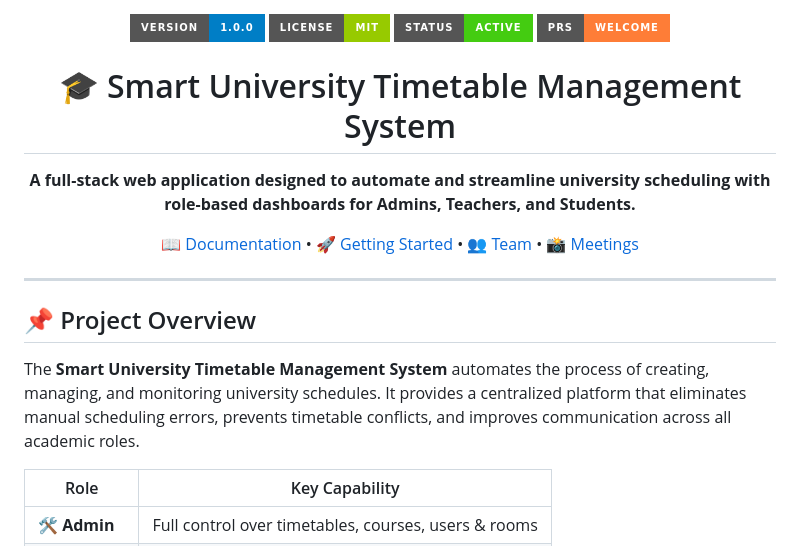
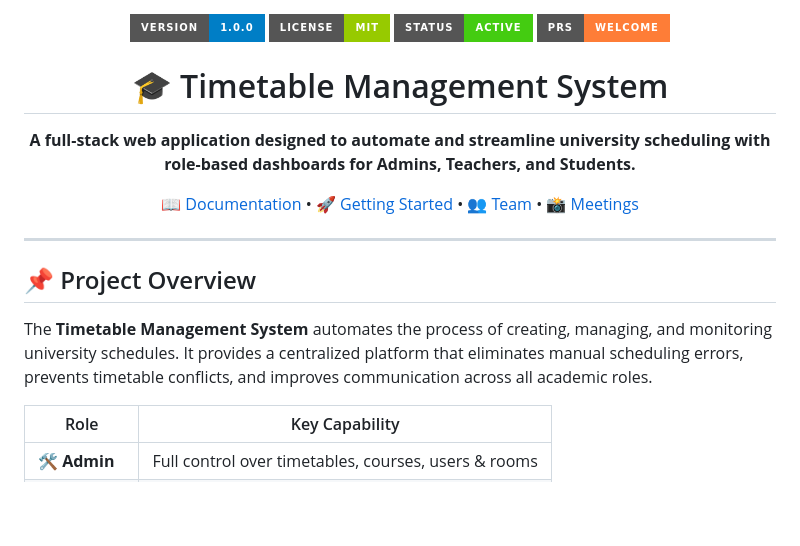
Before and after one commit to Jr-Turing/timetable-management-system, a Markdown page: README.md, the part around the change. Drawn GitHub-style; badges without logos; blank space fills up the shorter version.

```diff
--- a/README.md
+++ b/README.md
@@ -5,7 +5,7 @@
 <img src="https://img.shields.io/badge/Status-Active-brightgreen?style=for-the-badge" />
 <img src="https://img.shields.io/badge/PRs-Welcome-orange?style=for-the-badge" />
 
-# 🎓 Smart University Timetable Management System
+# 🎓 Timetable Management System
 
 **A full-stack web application designed to automate and streamline university scheduling with role-based dashboards for Admins, Teachers, and Students.**
 
@@ -17,7 +17,7 @@
 
 ## 📌 Project Overview
 
-The **Smart University Timetable Management System** automates the process of creating, managing, and monitoring university schedules. It provides a centralized platform that eliminates manual scheduling errors, prevents timetable conflicts, and improves communication across all academic roles.
+The **Timetable Management System** automates the process of creating, managing, and monitoring university schedules. It provides a centralized platform that eliminates manual scheduling errors, prevents timetable conflicts, and improves communication across all academic roles.
 
 | Role | Key Capability |
 |------|---------------|
```
